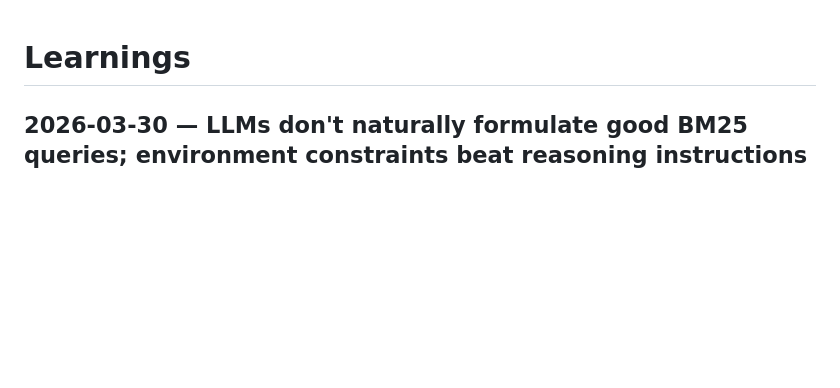
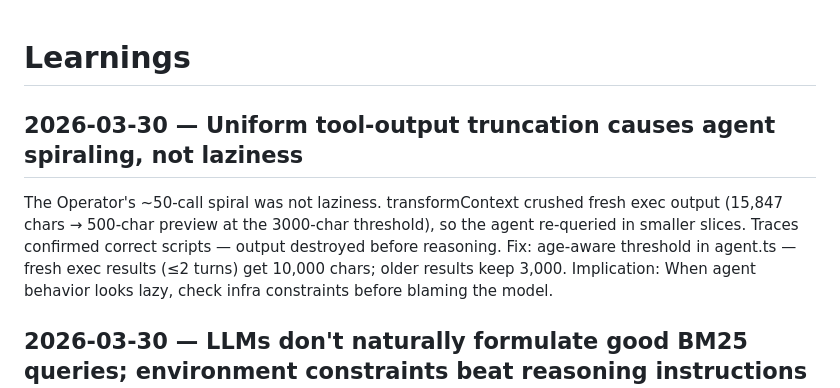
Before and after one commit to hellojeanpierre/sincere, a Markdown page: docs/learnings.md, the part around the change. Rendered like a GitHub page; blank space fills up the shorter version.

```diff
--- a/docs/learnings.md
+++ b/docs/learnings.md
@@ -1,4 +1,8 @@
 # Learnings
+
+## 2026-03-30 — Uniform tool-output truncation causes agent spiraling, not laziness
+
+The Operator's ~50-call spiral was not laziness. transformContext crushed fresh exec output (15,847 chars → 500-char preview at the 3000-char threshold), so the agent re-queried in smaller slices. Traces confirmed correct scripts — output destroyed before reasoning. Fix: age-aware threshold in agent.ts — fresh exec results (≤2 turns) get 10,000 chars; older results keep 3,000. Implication: When agent behavior looks lazy, check infra constraints before blaming the model.
 
 ## 2026-03-30 — LLMs don't naturally formulate good BM25 queries; environment constraints beat reasoning instructions for retrieval routing
 LLMs produce natural language queries but BM25 requires lexical overlap — vocabulary mismatch is a known failure mode (Zilliz 2024, Elasticsearch 2026). Entire research subfields exist to compensate: query rewriting, query expansion, HyDE (Anyscale docs). Elasticsearch tested progressively explicit prompts for keyword extraction and found only the most prescriptive prompt improved retrieval, and marginally (+1pt). This confirms our own finding: prescriptive reasoning instructions are weak levers. For document retrieval routing, constraining what read returns (environment design) is more reliable than instructing the agent how to search. Implication: prefer mechanical constraints over skill-level retrieval guidance.
```
